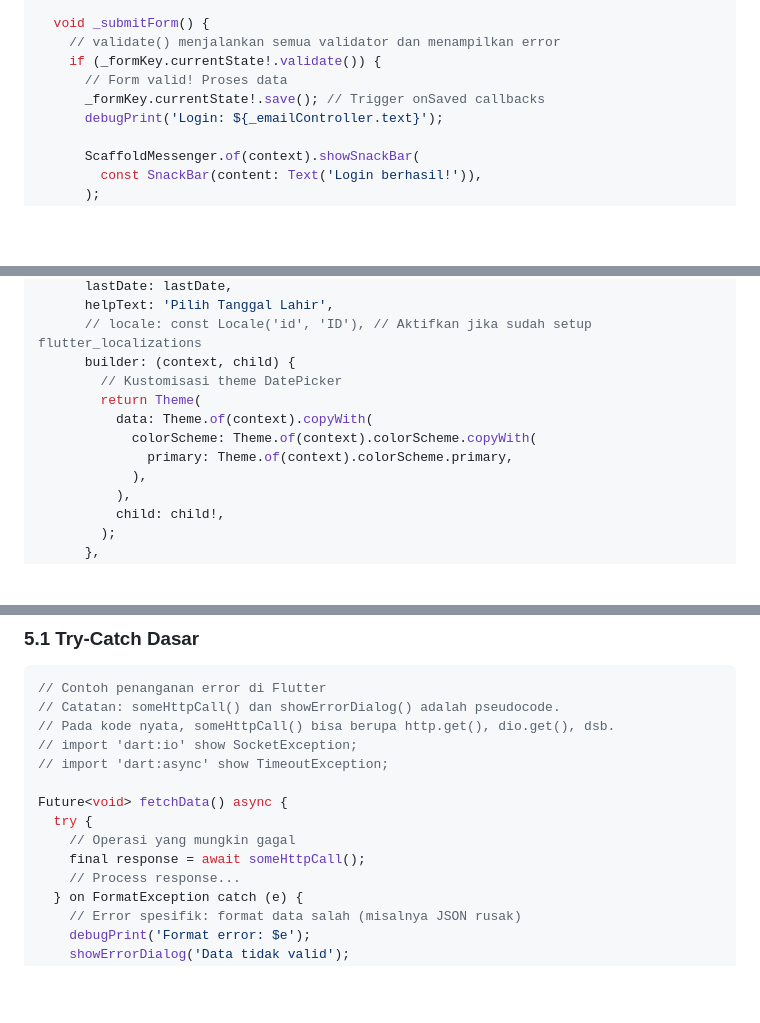
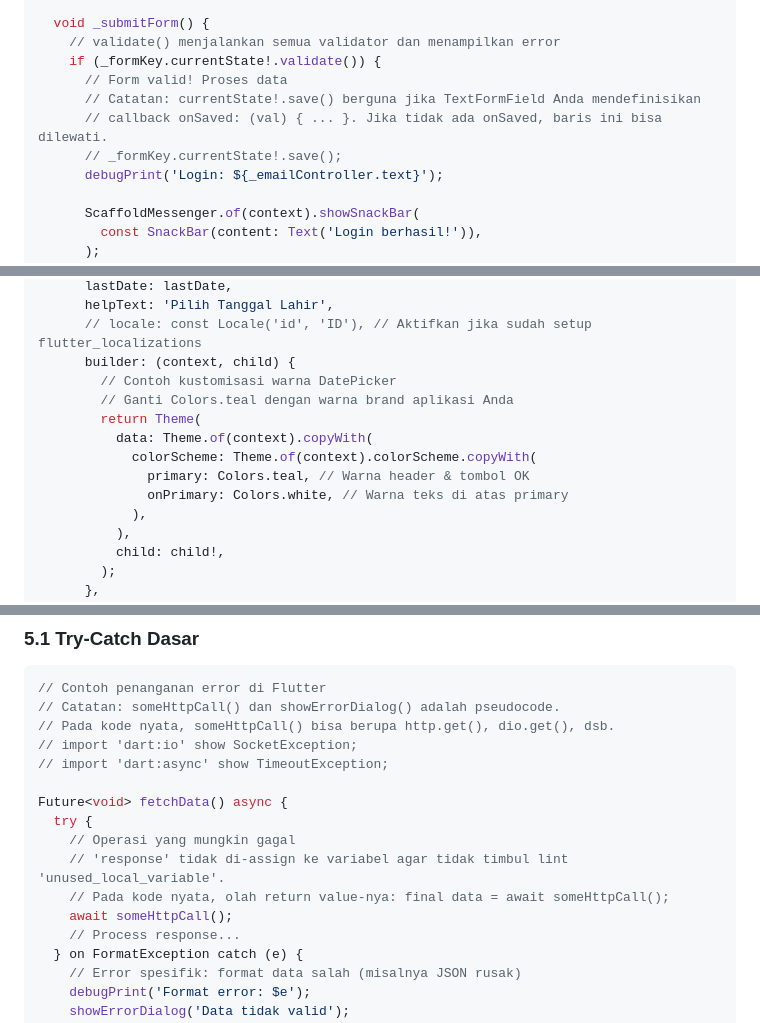
Before and after one commit to antonprafanto/mobileSI2026, a Markdown page: Pertemuan_5_Form_Validasi_dan_Debugging.md, 3 parts joined by grey strips. Drawn GitHub-style; blank space fills up the shorter version.

Commit message:
fix: audit ronde 4 P5 - 4 isu ditemukan dan diperbaiki
Materi 2 (LoginForm):
- save() dikomen karena tidak ada onSaved callback di TextFormField manapun
  dalam kelas ini - memanggil save() tanpa onSaved tidak berguna

Materi 4 (DatePicker):
- Builder DatePicker sebelumnya no-op (copy primary yang sama)
  Diganti contoh meaningful: Colors.teal + onPrimary: Colors.white

Materi 5 (fetchData):
- 'final response = ...' -> 'await ...' untuk hindari lint unused_local_variable
  Ditambah komentar cara pakai jika return value diperlukan

Rangkuman:
- Tambah showDateRangePicker() ke tabel Tanggal/Waktu (sebelumnya tidak ada
  meski sudah diajarkan di Materi 4)

```diff
--- a/Pertemuan_5_Form_Validasi_dan_Debugging.md
+++ b/Pertemuan_5_Form_Validasi_dan_Debugging.md
@@ -266,7 +266,9 @@ class _LoginFormState extends State<LoginForm> {
     // validate() menjalankan semua validator dan menampilkan error
     if (_formKey.currentState!.validate()) {
       // Form valid! Proses data
-      _formKey.currentState!.save(); // Trigger onSaved callbacks
+      // Catatan: currentState!.save() berguna jika TextFormField Anda mendefinisikan
+      // callback onSaved: (val) { ... }. Jika tidak ada onSaved, baris ini bisa dilewati.
+      // _formKey.currentState!.save();
       debugPrint('Login: ${_emailController.text}');
 
       ScaffoldMessenger.of(context).showSnackBar(
@@ -747,11 +749,13 @@ class _DateTimePickerDemoState extends State<DateTimePickerDemo> {
       helpText: 'Pilih Tanggal Lahir',
       // locale: const Locale('id', 'ID'), // Aktifkan jika sudah setup flutter_localizations
       builder: (context, child) {
-        // Kustomisasi theme DatePicker
+        // Contoh kustomisasi warna DatePicker
+        // Ganti Colors.teal dengan warna brand aplikasi Anda
         return Theme(
           data: Theme.of(context).copyWith(
             colorScheme: Theme.of(context).colorScheme.copyWith(
-              primary: Theme.of(context).colorScheme.primary,
+              primary: Colors.teal, // Warna header & tombol OK
+              onPrimary: Colors.white, // Warna teks di atas primary
             ),
           ),
           child: child!,
@@ -880,7 +884,9 @@ class _DateTimePickerDemoState extends State<DateTimePickerDemo> {
 Future<void> fetchData() async {
   try {
     // Operasi yang mungkin gagal
-    final response = await someHttpCall();
+    // 'response' tidak di-assign ke variabel agar tidak timbul lint 'unused_local_variable'.
+    // Pada kode nyata, olah return value-nya: final data = await someHttpCall();
+    await someHttpCall();
     // Process response...
   } on FormatException catch (e) {
     // Error spesifik: format data salah (misalnya JSON rusak)
```
Also changed, not shown: other parts of Pertemuan_5_Form_Validasi_dan_Debugging.md (+1 -1 lines).
